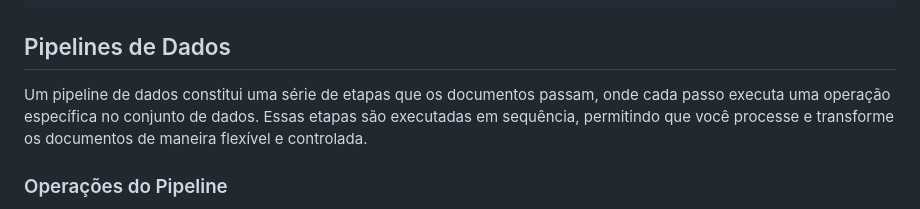
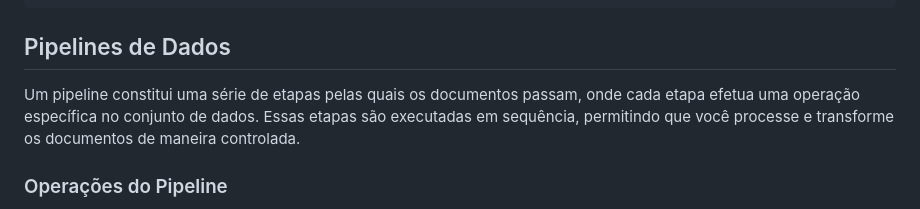
Before and after one commit to klaytoncastro/idp-bigdata, a Markdown page: mongodb/README.md, the part around the change. Rendered like a GitHub page.

Commit message:
Update Mongo & Jupyter-Spark

```diff
--- a/mongodb/README.md
+++ b/mongodb/README.md
@@ -349,7 +349,7 @@ exit
 
 ## Pipelines de Dados
 
-Um pipeline de dados constitui uma série de etapas que os documentos passam, onde cada passo executa uma operação específica no conjunto de dados. Essas etapas são executadas em sequência, permitindo que você processe e transforme os documentos de maneira flexível e controlada.
+Um pipeline constitui uma série de etapas pelas quais os documentos passam, onde cada etapa efetua uma operação específica no conjunto de dados. Essas etapas são executadas em sequência, permitindo que você processe e transforme os documentos de maneira controlada.
 
 ### Operações do Pipeline
 
```
